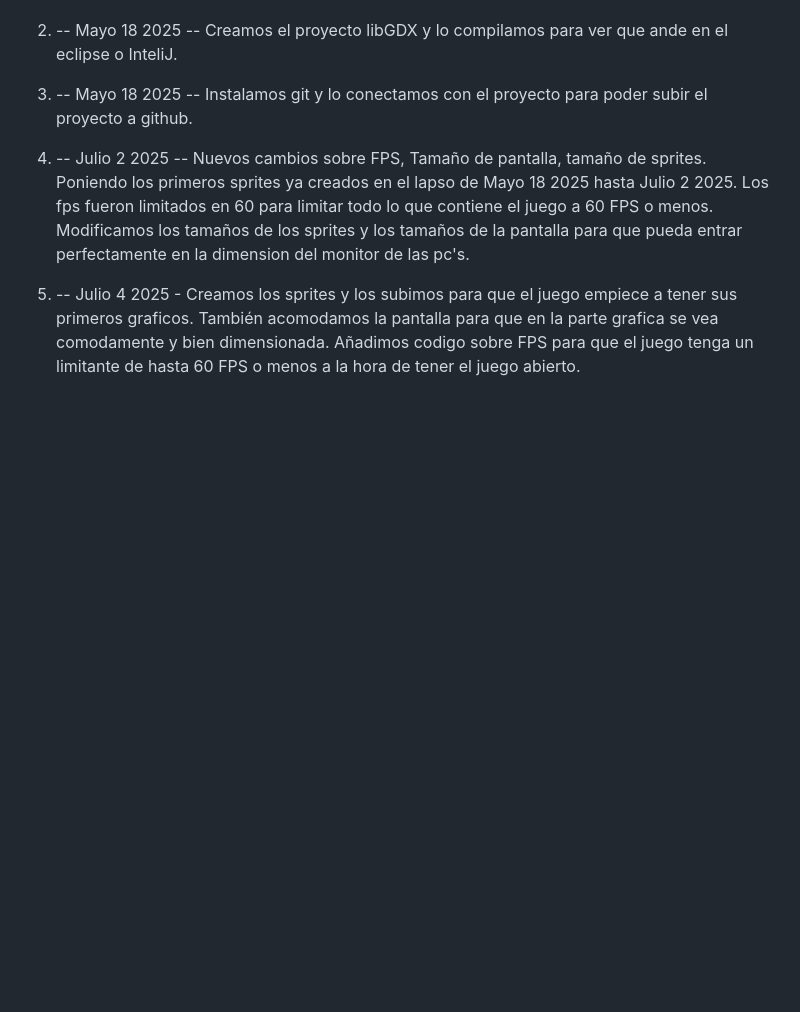
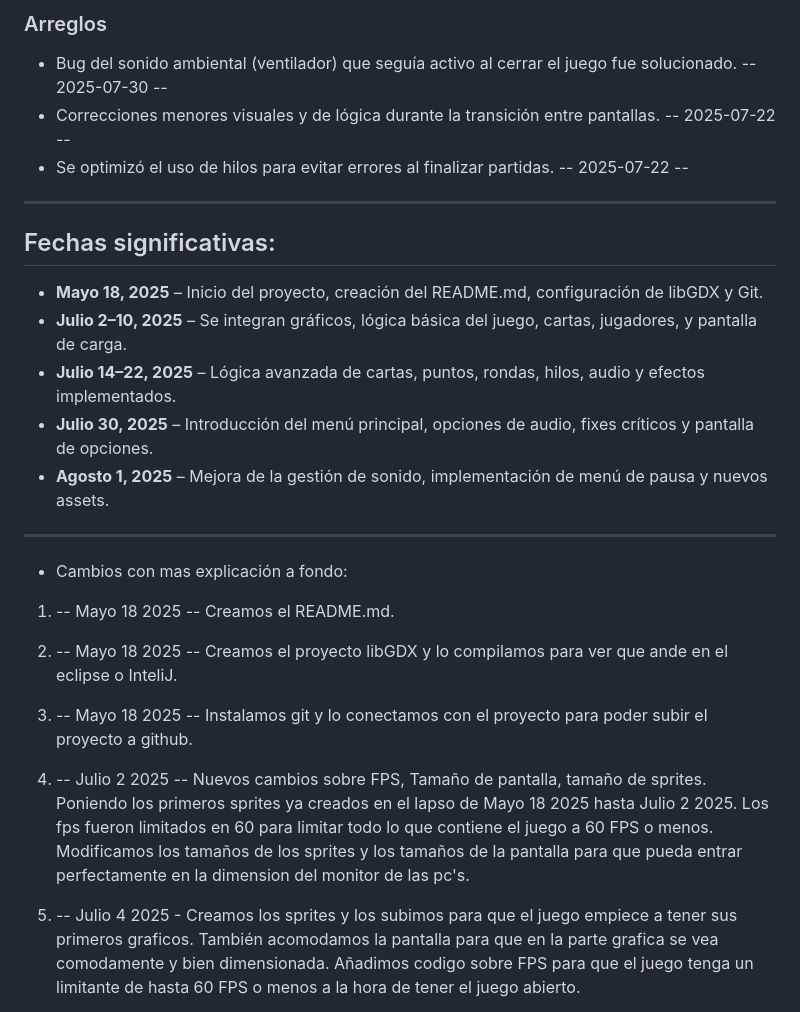
Before and after one commit to BarreiroAron/Red-Corpse-Corporation, a Markdown page: CHANELOG.md, the part around the change printed below. GitHub-like rendering; blank space fills up the shorter version.

Commit message:
Update CHANELOG.md
acomodamos mucho mejor en CHANGELOG

```diff
--- a/CHANELOG.md
+++ b/CHANELOG.md
@@ -3,3 +49,30 @@
+### Arreglos
+- Bug del sonido ambiental (ventilador) que seguía activo al cerrar el juego fue solucionado. -- 2025-07-30 --
+- Correcciones menores visuales y de lógica durante la transición entre pantallas. -- 2025-07-22 --
+- Se optimizó el uso de hilos para evitar errores al finalizar partidas. -- 2025-07-22 --
+
+
+
+---
+
+
+## Fechas significativas:
+
+- **Mayo 18, 2025** – Inicio del proyecto, creación del README.md, configuración de libGDX y Git.
+- **Julio 2–10, 2025** – Se integran gráficos, lógica básica del juego, cartas, jugadores, y pantalla de carga.
+- **Julio 14–22, 2025** – Lógica avanzada de cartas, puntos, rondas, hilos, audio y efectos implementados.
+- **Julio 30, 2025** – Introducción del menú principal, opciones de audio, fixes críticos y pantalla de opciones.
+- **Agosto 1, 2025** – Mejora de la gestión de sonido, implementación de menú de pausa y nuevos assets.
+
+
+---
+
+
+
+- Cambios con mas explicación a fondo:
+
+
+1)  -- Mayo 18 2025 -- Creamos el README.md.
 
 2)  -- Mayo 18 2025 -- Creamos el proyecto libGDX y lo compilamos para ver que ande en el eclipse o InteliJ.
 
```
Also changed, not shown: other parts of CHANELOG.md (+47 -1 lines).
